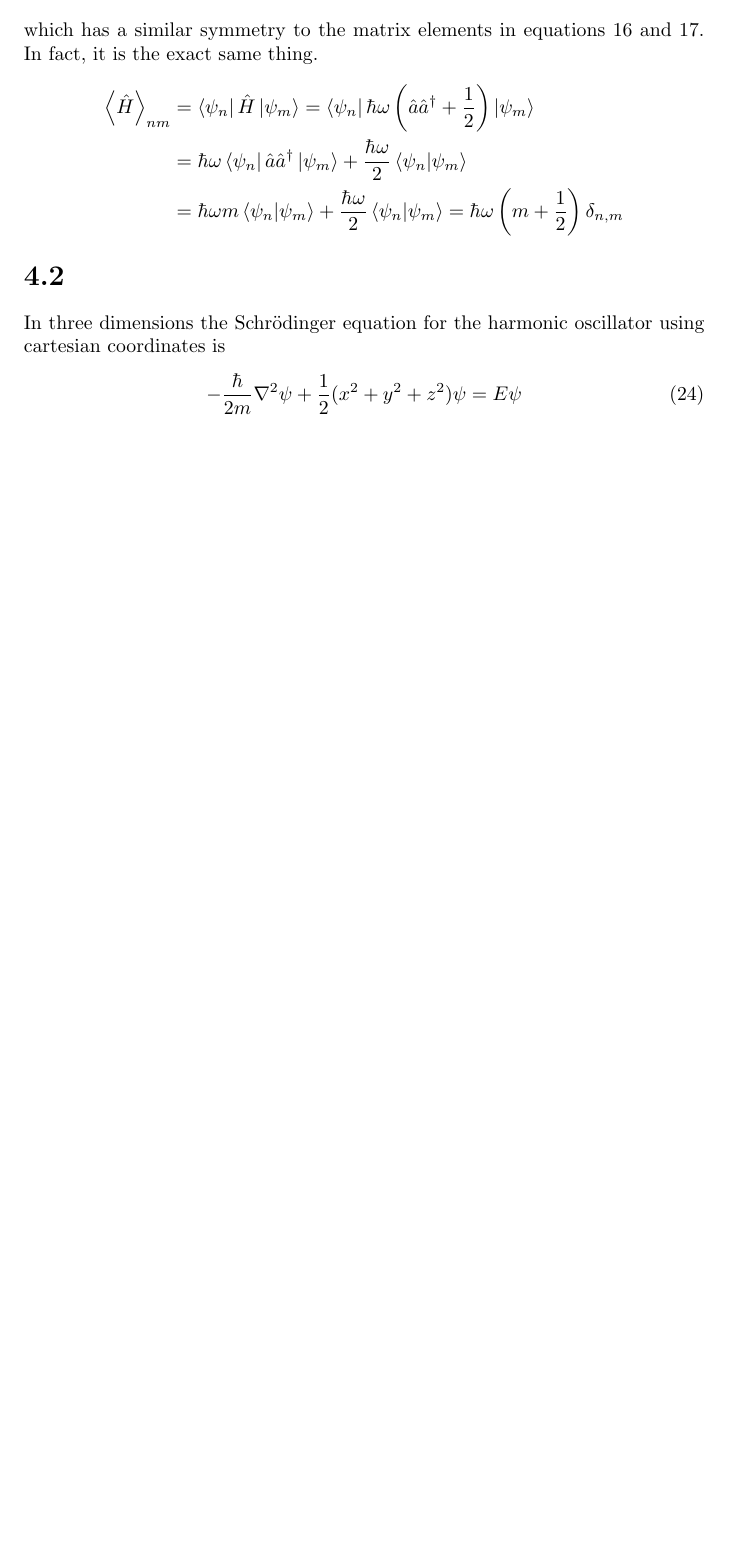
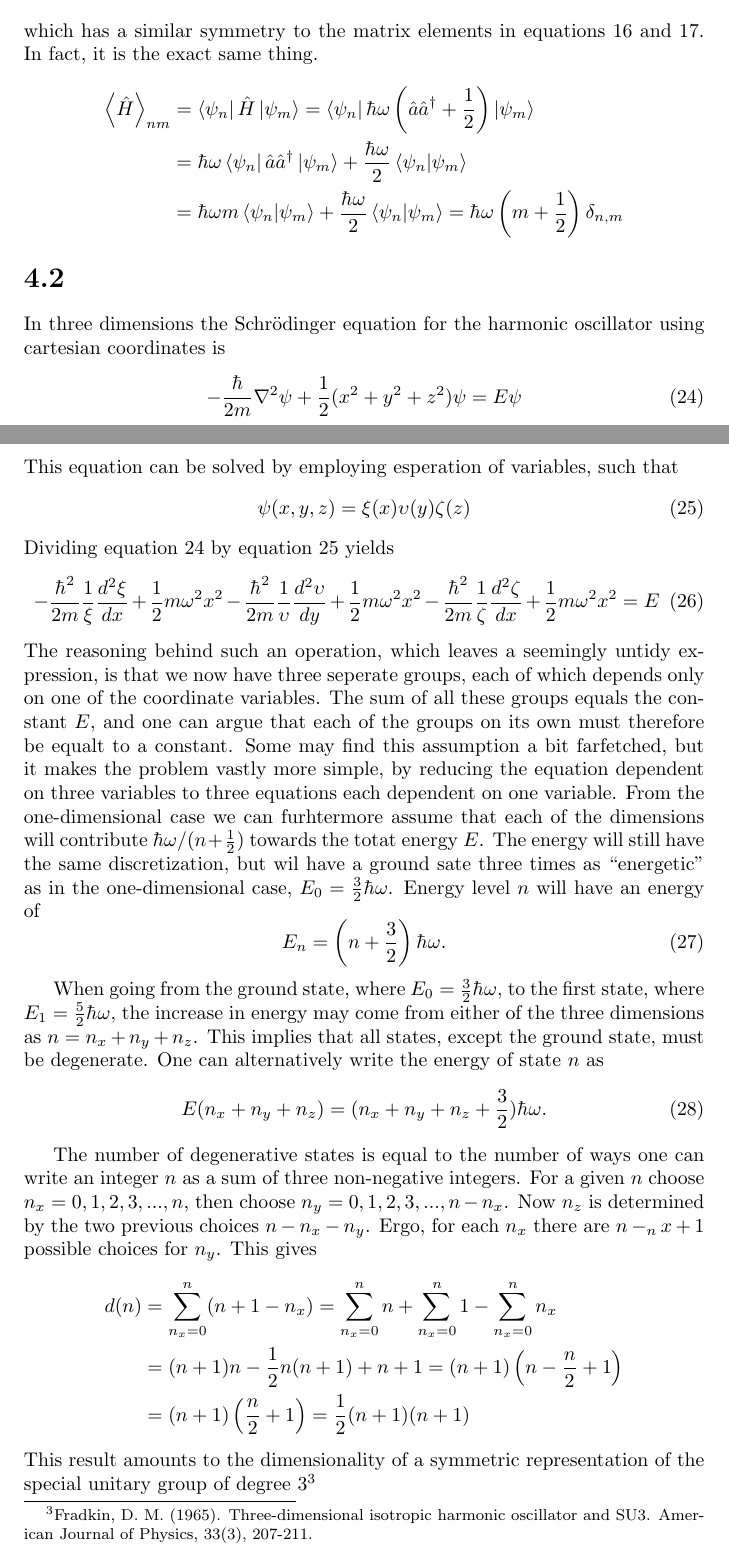
Before and after one commit to gregwinther/FYS3110, a LaTeX document (Problem4/problem4.tex): part of page 5 of 5 before the commit and two parts of pages 5 and 6 of 6 after it, the two joined at a grey line, cut so that both start at the same text, the shorter picture padded with empty space. Compiled offline with pdfLaTeX.

Commit message:
Problem 4.2 Done

```diff
--- a/Problem4/problem4.tex
+++ b/Problem4/problem4.tex
@@ -215,7 +215,37 @@ which has a similar symmetry to the matrix elements in equations \ref{eq:xmatrix
 
 In three dimensions the Schrödinger equation for the harmonic oscillator using cartesian coordinates is
 \begin{equation}
+\label{eq:3dschr}
 -\frac{\hbar}{2m}\laplacian \psi + \frac{1}{2}(x^2+y^2+z^2)\psi = E\psi
 \end{equation}
+This equation can be solved by employing esperation of variables, such that
+\begin{equation}
+\label{eq:3dsep}
+\psi(x,y,z)=\xi(x)\upsilon(y)\zeta(z)
+\end{equation}
+Dividing equation \ref{eq:3dschr} by equation \ref{eq:3dsep} yields
+\begin{equation}
+-\frac{\hbar^2}{2m}\frac{1}{\xi}\frac{d^2\xi}{dx} + \frac{1}{2}m\omega^2x^2
+-\frac{\hbar^2}{2m}\frac{1}{\upsilon}\frac{d^2\upsilon}{dy} + \frac{1}{2}m\omega^2x^2
+-\frac{\hbar^2}{2m}\frac{1}{\zeta}\frac{d^2\zeta}{dx} + \frac{1}{2}m\omega^2x^2
+=E
+\end{equation}
+The reasoning behind such an operation, which leaves a seemingly untidy expression, is that we now have three seperate groups, each of which depends only on one of the coordinate variables. The sum of all these groups equals the constant $E$, and one can argue that each of the groups on its own must therefore be equalt to a constant. Some may find this assumption a bit farfetched, but it makes the problem vastly more simple, by reducing the equation dependent on three variables to three equations each dependent on one variable. From the one-dimensional case we can furhtermore assume that each of the dimensions will contribute $\hbar\omega/(n+\frac{1}{2})$ towards the totat energy $E$. The energy will still have the same discretization, but wil have a ground sate three times as ``energetic'' as in the one-dimensional case, $E_0=\frac{3}{2}\hbar\omega$. Energy level $n$ will have an energy of
+\begin{equation}
+E_n=\left(n+\frac{3}{2}\right)\hbar\omega.
+\end{equation}
+
+When going from the ground state, where $E_0=\frac{3}{2}\hbar\omega$, to the first state, where $E_1=\frac{5}{2}\hbar\omega$, the increase in energy may come from either of the three dimensions as $n=n_x+n_y+n_z$. This implies that all states, except the ground state, must be degenerate. One can alternatively write the energy of state $n$ as
+\begin{equation}
+E(n_x+n_y+n_z)=(n_x+n_y+n_z+\frac{3}{2})\hbar\omega.
+\end{equation}
+
+The number of degenerative states is equal to the number of ways one can write an integer $n$ as a sum of three non-negative integers. For a given $n$ choose $n_x=0,1,2,3,...,n$, then choose $n_y=0,1,2,3,...,n-n_x$. Now $n_z$ is determined by the two previous choices $n-n_x-n_y$. Ergo, for each $n_x$ there are $n-_nx+1$ possible choices for $n_y$. This gives
+\begin{align*}
+d(n)&=\sum_{n_x=0}^n (n+1-n_x) = \sum_{n_x=0}^n n  +\sum_{n_x=0}^n 1 - \sum_{n_x=0}^n n_x \\
+&= (n+1)n-\frac{1}{2}n(n+1)+n+1 = (n+1)\left(n-\frac{n}{2}+1 \right) \\
+&= (n+1)\left(\frac{n}{2} +1\right) = \frac{1}{2}(n+1)(n+1)
+\end{align*}
+This result amounts to the dimensionality of a symmetric representation of the special unitary group of degree 3\footnote{Fradkin, D. M. (1965). Three-dimensional isotropic harmonic oscillator and SU3. American Journal of Physics, 33(3), 207-211.}
 
 \end{document}
```
Also changed, not shown: Problem4/problem4.pdf.
